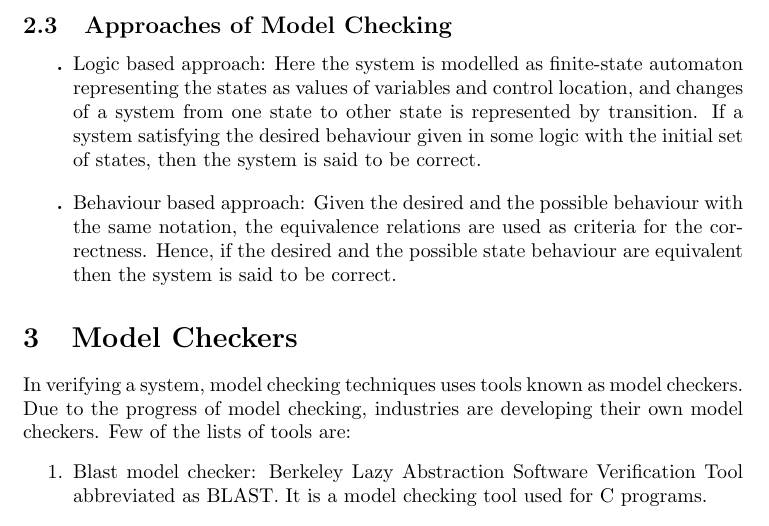
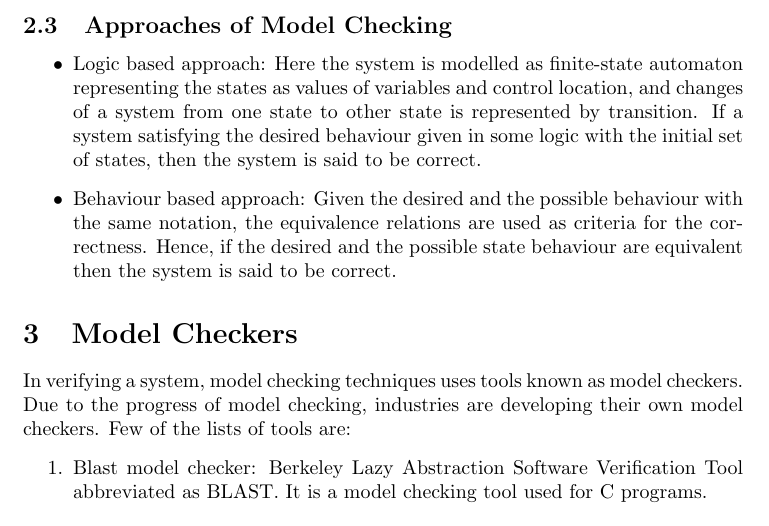
Before and after one commit to RPatne/Model-Checking, a LaTeX paper (Final.tex): part of page 4 of 7, cut so that both start at the same text. Compiled offline with pdfLaTeX.

Commit message:
Corrected usage of itemize.

```diff
--- a/Final.tex
+++ b/Final.tex
@@ -89,11 +90,8 @@ Model checking uses exhaustive state space search of the system model as 	algori
 \label{sec:approchmodcheck}
 
 \begin{itemize}
-\item[\textbf{.}] Logic based approach: Here the system is modelled as finite-state automaton representing the states as values of variables and control location, and changes of a system from one state to other state is represented by transition. If a system satisfying the desired behaviour given in some logic with the initial set of states, then the system is said to be correct.
-
-\end{itemize}
-\begin{itemize}
-\item[\textbf{.}]	Behaviour based approach: Given the desired and the possible behaviour with the same notation, the equivalence relations are used as criteria for the correctness. Hence, if the desired and the possible state behaviour are equivalent then the system is said to be correct.
+\item Logic based approach: Here the system is modelled as finite-state automaton representing the states as values of variables and control location, and changes of a system from one state to other state is represented by transition. If a system satisfying the desired behaviour given in some logic with the initial set of states, then the system is said to be correct.
+\item Behaviour based approach: Given the desired and the possible behaviour with the same notation, the equivalence relations are used as criteria for the correctness. Hence, if the desired and the possible state behaviour are equivalent then the system is said to be correct.
 \end{itemize}
 
 
```
Also changed, not shown: Final.tex (1 more changed lines).
